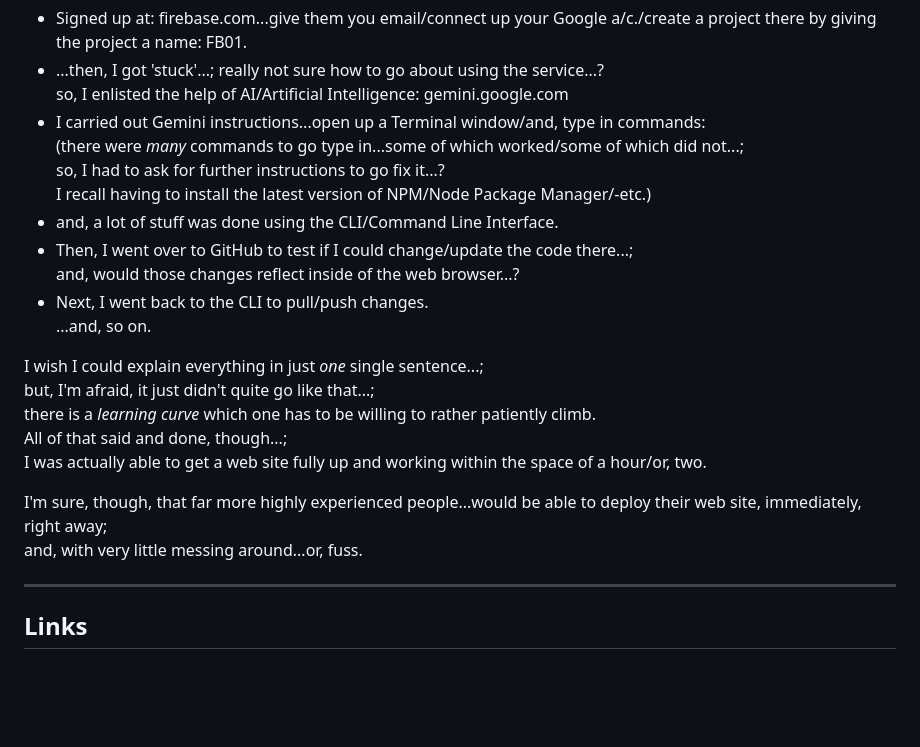
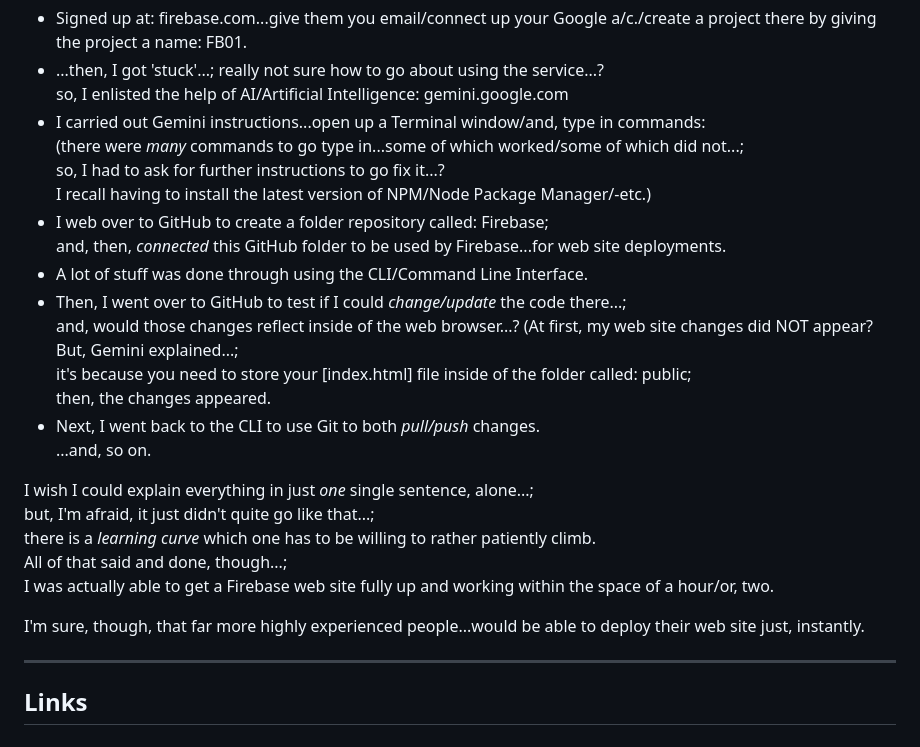
Before and after one commit to pramnora/Firebase, a Markdown page: README.md, the part around the change. GitHub-like rendering; blank space fills up the shorter version.

Commit message:
Revise README for clarity on Firebase deployment
Updated README to clarify steps for using Firebase and GitHub.

```diff
--- a/README.md
+++ b/README.md
@@ -79,20 +79,24 @@ so, I enlisted the help of AI/Artificial Intelligence: gemini.google.com
 (there were *many* commands to go type in...some of which worked/some of which did not...;
 so, I had to ask for further instructions to go fix it...?
 I recall having to install the latest version of NPM/Node Package Manager/-etc.)
-- and, a lot of stuff was done using the CLI/Command Line Interface.
-- Then, I went over to GitHub to test if I could change/update the code there...;
+- I web over to GitHub to create a folder repository called: Firebase;
+and, then, *connected* this GitHub folder to be used by Firebase...for web site deployments.
+- A lot of stuff was done through using the CLI/Command Line Interface.
+- Then, I went over to GitHub to test if I could *change/update* the code there...;
 and, would those changes reflect inside of the web browser...?
-- Next, I went back to the CLI to pull/push changes.
+(At first, my web site changes did NOT appear? But, Gemini explained...;
+it's because you need to store your [index.html] file inside of the folder called: public;
+then, the changes appeared.
+- Next, I went back to the CLI to use Git to both *pull/push* changes.
 ...and, so on.
 
-I wish I could explain everything in just *one* single sentence...;
+I wish I could explain everything in just *one* single sentence, alone...;
 but, I'm afraid, it just didn't quite go like that...;
 there is a *learning curve* which one has to be willing to rather patiently climb.
 All of that said and done, though...;
-I was actually able to get a web site fully up and working within the space of a hour/or, two.
+I was actually able to get a Firebase web site fully up and working within the space of a hour/or, two.
 
-I'm sure, though, that far more highly experienced people...would be able to deploy their web site, immediately, right away;
-and, with very little messing around...or, fuss.
+I'm sure, though, that far more highly experienced people...would be able to deploy their web site just, instantly.
 
 
 
```
